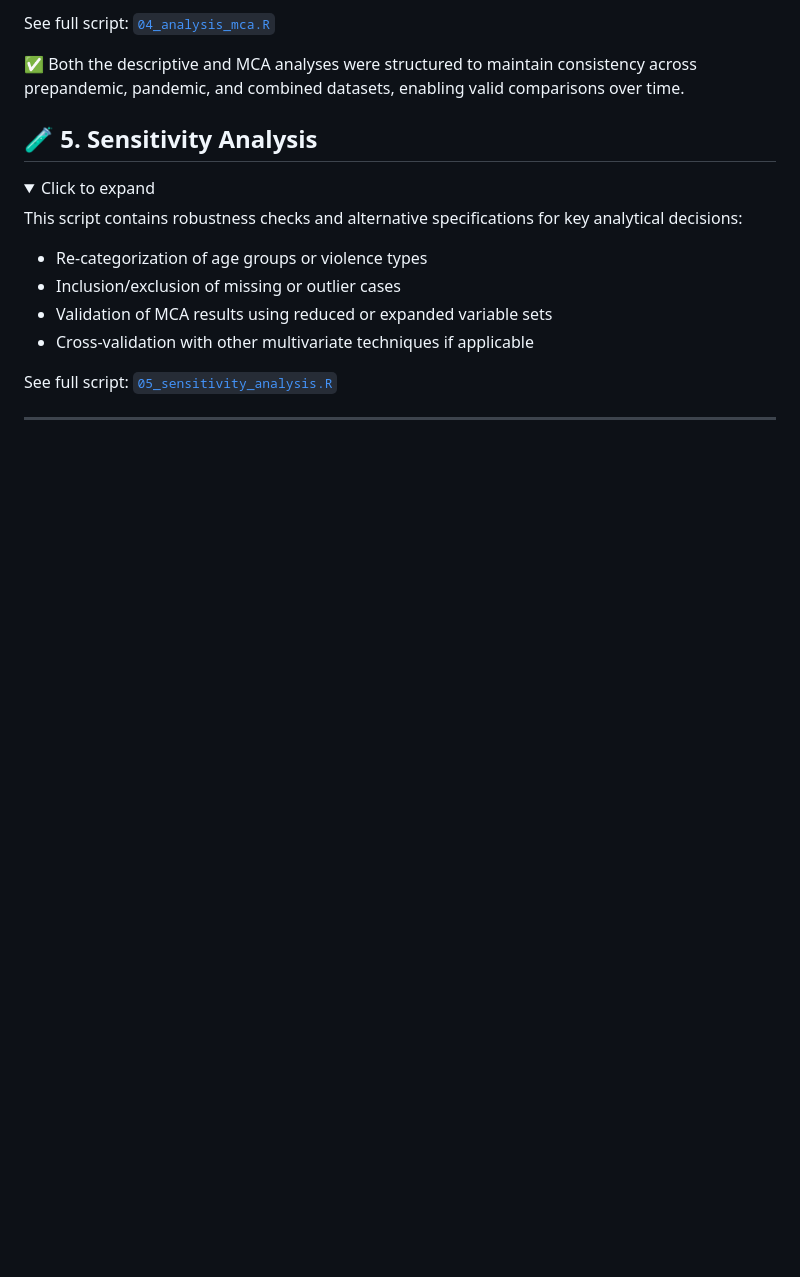
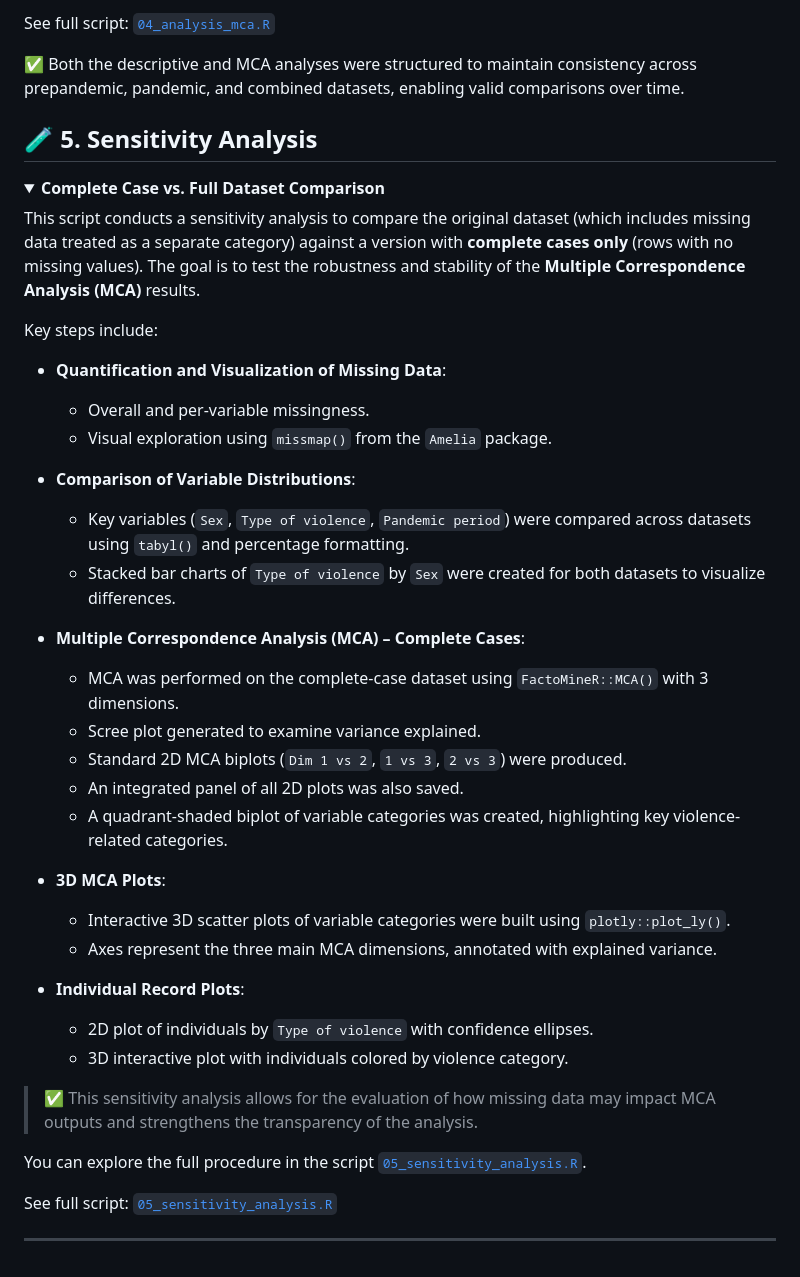
Before and after one commit to MariaAnaGonzalez/MCA.Violence.Colombia, a Markdown page: code/README.md, the part around the change. GitHub-like rendering; folded sections open; blank space fills up the shorter version.

Commit message:
Update README.md
Add sensitivity analysis.

```diff
--- a/code/README.md
+++ b/code/README.md
@@ -235,14 +235,41 @@ See full script: [`04_analysis_mca.R`](./code/04_analysis_mca.R)
 ## 🧪 5. Sensitivity Analysis
 
 <details>
-<summary>Click to expand</summary>
+<summary><strong>Complete Case vs. Full Dataset Comparison</strong></summary>
 
-This script contains robustness checks and alternative specifications for key analytical decisions:
+This script conducts a sensitivity analysis to compare the original dataset (which includes missing data treated as a separate category) against a version with **complete cases only** (rows with no missing values). The goal is to test the robustness and stability of the **Multiple Correspondence Analysis (MCA)** results.
 
-- Re-categorization of age groups or violence types
-- Inclusion/exclusion of missing or outlier cases
-- Validation of MCA results using reduced or expanded variable sets
-- Cross-validation with other multivariate techniques if applicable
+Key steps include:
+
+- **Quantification and Visualization of Missing Data**:
+  - Overall and per-variable missingness.
+  - Visual exploration using `missmap()` from the `Amelia` package.
+
+- **Comparison of Variable Distributions**:
+  - Key variables (`Sex`, `Type of violence`, `Pandemic period`) were compared across datasets using `tabyl()` and percentage formatting.
+  - Stacked bar charts of `Type of violence` by `Sex` were created for both datasets to visualize differences.
+
+- **Multiple Correspondence Analysis (MCA) – Complete Cases**:
+  - MCA was performed on the complete-case dataset using `FactoMineR::MCA()` with 3 dimensions.
+  - Scree plot generated to examine variance explained.
+  - Standard 2D MCA biplots (`Dim 1 vs 2`, `1 vs 3`, `2 vs 3`) were produced.
+  - An integrated panel of all 2D plots was also saved.
+  - A quadrant-shaded biplot of variable categories was created, highlighting key violence-related categories.
+
+- **3D MCA Plots**:
+  - Interactive 3D scatter plots of variable categories were built using `plotly::plot_ly()`.
+  - Axes represent the three main MCA dimensions, annotated with explained variance.
+
+- **Individual Record Plots**:
+  - 2D plot of individuals by `Type of violence` with confidence ellipses.
+  - 3D interactive plot with individuals colored by violence category.
+
+> ✅ This sensitivity analysis allows for the evaluation of how missing data may impact MCA outputs and strengthens the transparency of the analysis.
+
+You can explore the full procedure in the script [`05_sensitivity_analysis.R`](./code/05_sensitivity_analysis.R).
+
+</details>
+
 
 See full script: [`05_sensitivity_analysis.R`](./code/05_sensitivity_analysis.R)
 </details>
```
